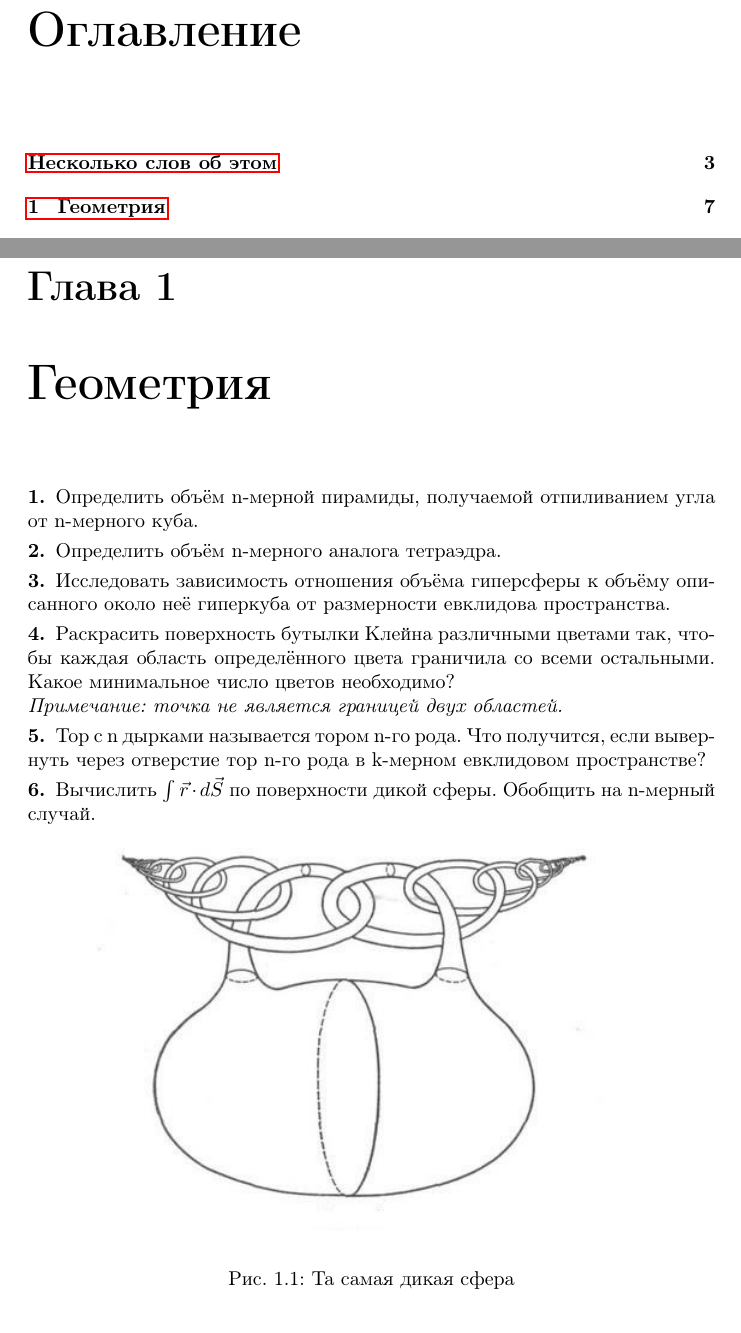
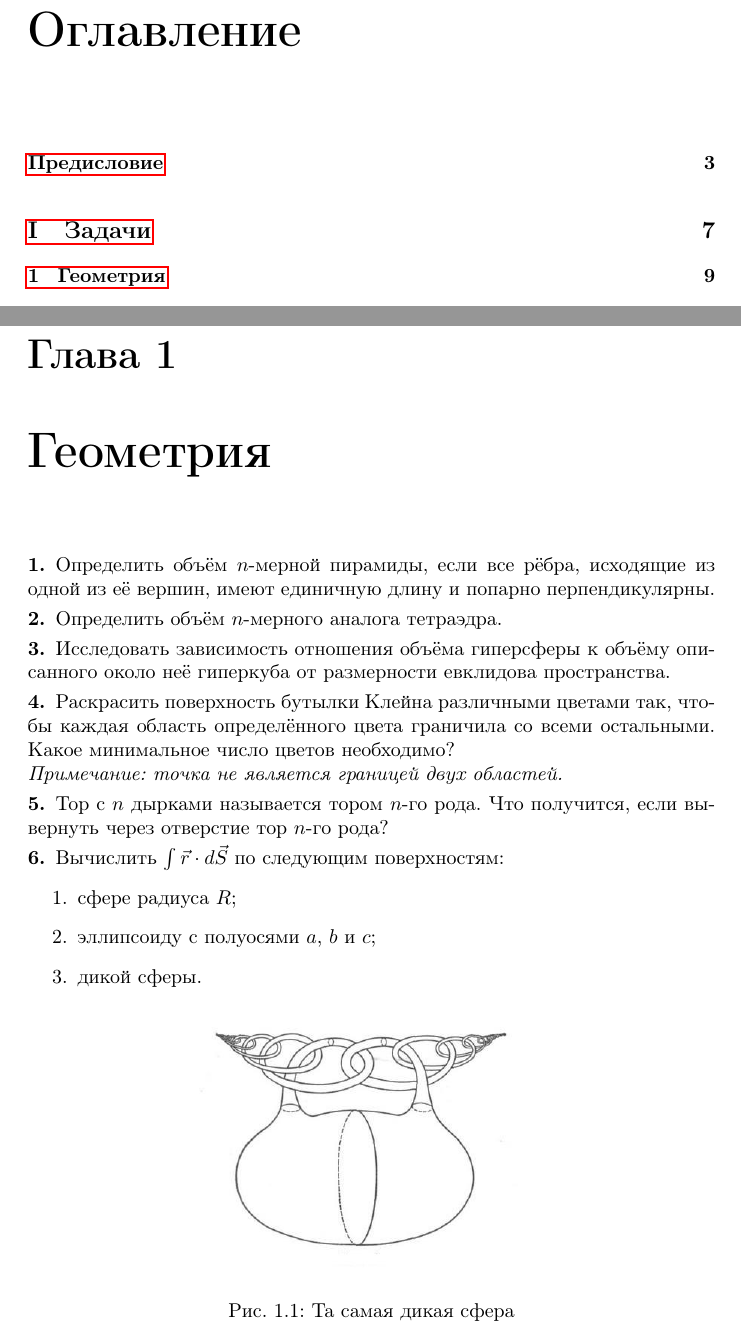
Before and after one commit to VSTU-physics/problemset, a LaTeX book (problemset.tex, which reads intro.tex): two parts of pages 5 and 7 of 11 before the commit and two parts of pages 5 and 9 of 18 after it, joined at a grey line, cut so that both start at the same text. Compiled offline with pdfLaTeX.

Commit message:
Исправлены опечатки и неточности

```diff
--- a/intro.tex
+++ b/intro.tex
@@ -1,2 +0,0 @@
-\chapter*{Несколько слов об этом}
-\addcontentsline{toc}{chapter}{Несколько слов об этом}
--- a/problemset.tex
+++ b/problemset.tex
@@ -30,10 +31,10 @@
     \chapter{Геометрия}
     \begin{problem}
-        Определить объём n-мерной пирамиды, получаемой отпиливанием угла от
-        n-мерного куба.
+        Определить объём \(n\)-мерной пирамиды, если все рёбра, исходящие из
+        одной из её вершин, имеют единичную длину и попарно перпендикулярны.
     \end{problem}
     \begin{problem}
-        Определить объём n-мерного аналога тетраэдра.
+        Определить объём \(n\)-мерного аналога тетраэдра.
     \end{problem}
     \begin{problem}
         Исследовать зависимость отношения объёма гиперсферы к объёму описанного
@@ -46,16 +47,20 @@
         \textit{Примечание: точка не является границей двух областей.}
     \end{problem}
     \begin{problem}
-        Тор с n дырками называется тором n-го рода. Что получится, если
-        вывернуть через отверстие тор n-го рода в k-мерном евклидовом
-        пространстве?
+        Тор с \(n\) дырками называется тором \(n\)-го рода. Что получится, если
+        вывернуть через отверстие тор \(n\)-го рода?
     \end{problem}
     \begin{problem}
-        Вычислить \( \int \vec{r} \cdot d\vec{S} \) по поверхности дикой сферы.
-        Обобщить на n-мерный случай.
+        Вычислить \( \int \vec{r} \cdot d\vec{S} \) по следующим
+        поверхностям:
+        \begin{enumerate}
+            \item сфере радиуса \( R \);
+            \item эллипсоиду с полуосями \( a \), \( b \) и \( c \);
+            \item дикой сферы.
+        \end{enumerate}
         \begin{figure}[h]
             \centering
-            \includegraphics[width=0.8\linewidth]{images/wild-sphere}
+            \includegraphics[width=0.5\linewidth]{images/wild-sphere}
             \caption{Та самая дикая сфера}
             \label{fig:wild-sphere}
         \end{figure}
```
Also changed, not shown: intro.tex (12 more changed lines), problemset.tex (8 more changed lines).
